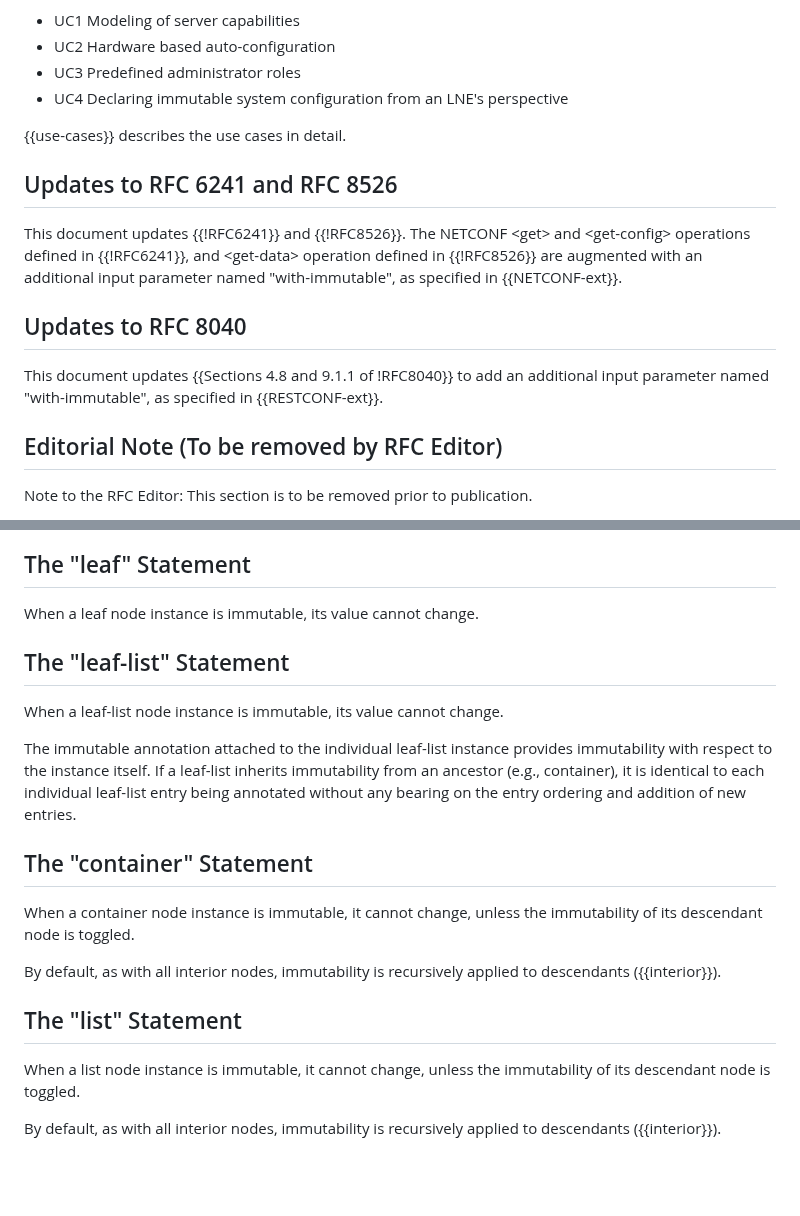
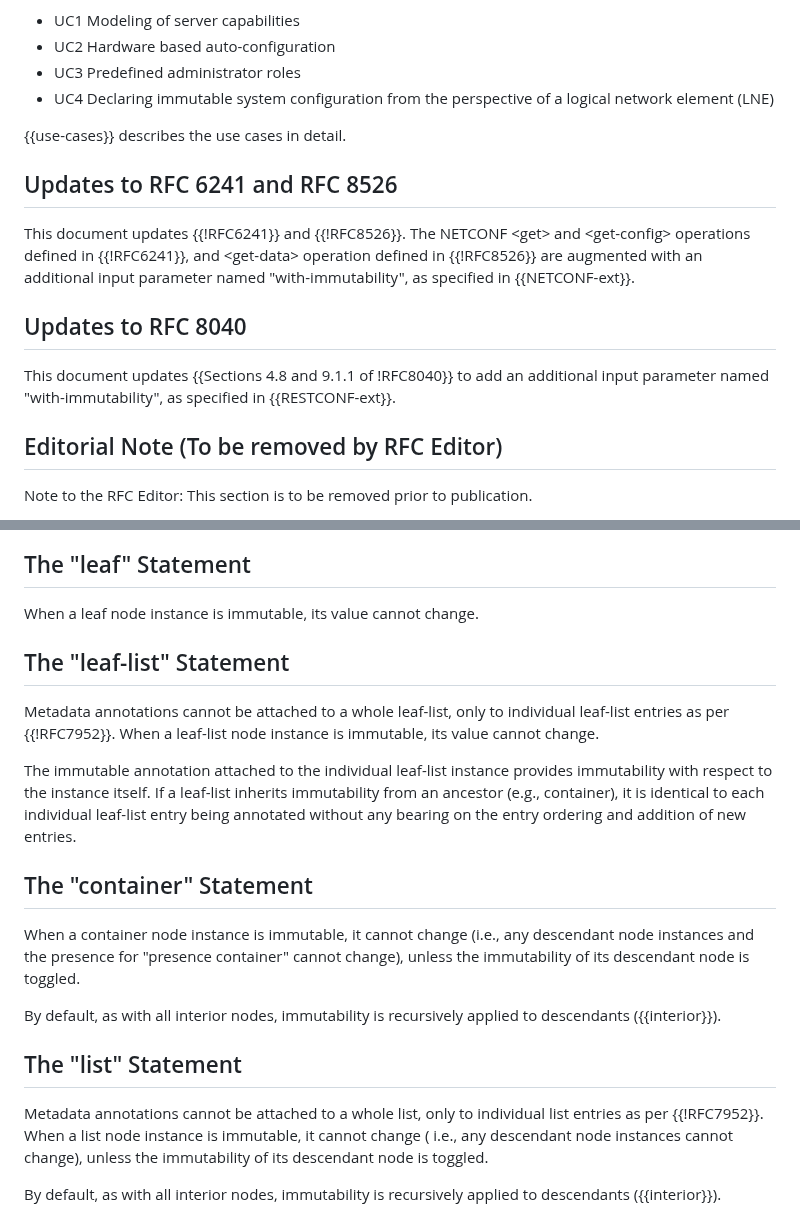
Before and after one commit to netmod-wg/immutable-flag, a Markdown page: draft-ietf-netmod-immutable-flag.md, 2 parts joined by grey strips. GitHub-like rendering; blank space fills up the shorter version.

```diff
--- a/draft-ietf-netmod-immutable-flag.md
+++ b/draft-ietf-netmod-immutable-flag.md
@@ -135,7 +135,7 @@ informative:
    * UC1  Modeling of server capabilities
    * UC2  Hardware based auto-configuration
    * UC3  Predefined administrator roles
-   * UC4  Declaring immutable system configuration from an LNE's perspective
+   * UC4  Declaring immutable system configuration from the perspective of a logical network element (LNE)
 
    {{use-cases}} describes the use cases in detail.
 
@@ -146,12 +146,12 @@ informative:
    This document updates {{!RFC6241}} and {{!RFC8526}}. The NETCONF \<get\> and
    \<get-config\> operations defined in {{!RFC6241}}, and \<get-data\> operation
    defined in {{!RFC8526}} are augmented with an additional input parameter
-   named "with-immutable", as specified in {{NETCONF-ext}}.
+   named "with-immutability", as specified in {{NETCONF-ext}}.
 
 ## Updates to RFC 8040
 
    This document updates {{Sections 4.8 and 9.1.1 of !RFC8040}} to add an
-   additional input parameter named "with-immutable", as specified in {{RESTCONF-ext}}.
+   additional input parameter named "with-immutability", as specified in {{RESTCONF-ext}}.
 
 ## Editorial Note (To be removed by RFC Editor)
 
@@ -294,9 +295,11 @@ module: ietf-immutable
 
    When a leaf node instance is immutable, its value cannot change.
 
+
 ## The "leaf-list" Statement
 
-   When a leaf-list node instance is immutable, its value cannot change.
+  Metadata annotations cannot be attached to a whole leaf-list, only to individual
+  leaf-list entries as per {{!RFC7952}}. When a leaf-list node instance is immutable, its value cannot change.
 
    The immutable annotation attached to the individual leaf-list instance
    provides immutability with respect to the instance itself. If a leaf-list
@@ -306,7 +309,8 @@ module: ietf-immutable
 
 ## The "container" Statement
 
-   When a container node instance is immutable, it cannot change, unless
+   When a container node instance is immutable, it cannot change (i.e., any descendant
+   node instances and the presence for "presence container" cannot change), unless
    the immutability of its descendant node is toggled.
 
    By default, as with all interior nodes, immutability is recursively
@@ -314,8 +318,9 @@ module: ietf-immutable
 
 ## The "list" Statement
 
-   When a list node instance is immutable, it cannot change, unless the
-   immutability of its descendant node is toggled.
+  Metadata annotations cannot be attached to a whole list, only to individual list
+  entries as per {{!RFC7952}}. When a list node instance is immutable, it cannot change (
+  i.e., any descendant node instances cannot change), unless the immutability of its descendant node is toggled.
 
    By default, as with all interior nodes, immutability is recursively
    applied to descendants ({{interior}}).
```
Also changed, not shown: other parts of draft-ietf-netmod-immutable-flag.md (+44 -41 lines).
